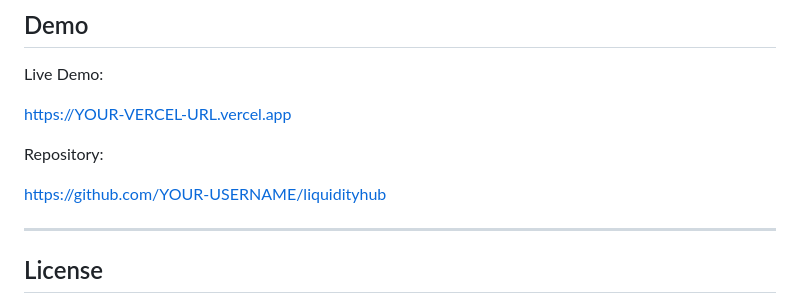
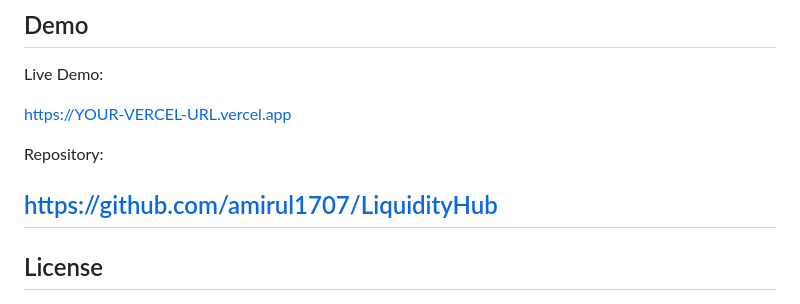
Before and after one commit to amirul1707/LiquidityHub, a Markdown page: README.md, the part around the change. GitHub-like rendering.

```diff
--- a/README.md
+++ b/README.md
@@ -169,8 +169,7 @@ https://YOUR-VERCEL-URL.vercel.app
 
 Repository:
 
-https://github.com/YOUR-USERNAME/liquidityhub
-
+https://github.com/amirul1707/LiquidityHub
 ---
 
 ## License
```
